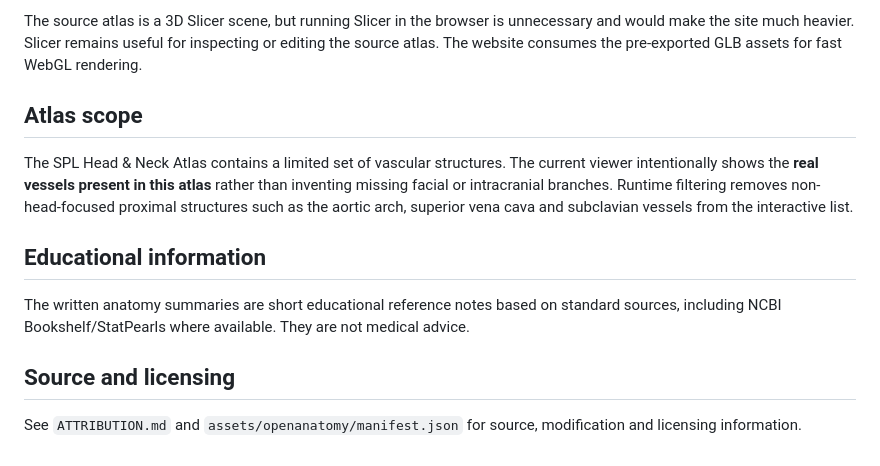
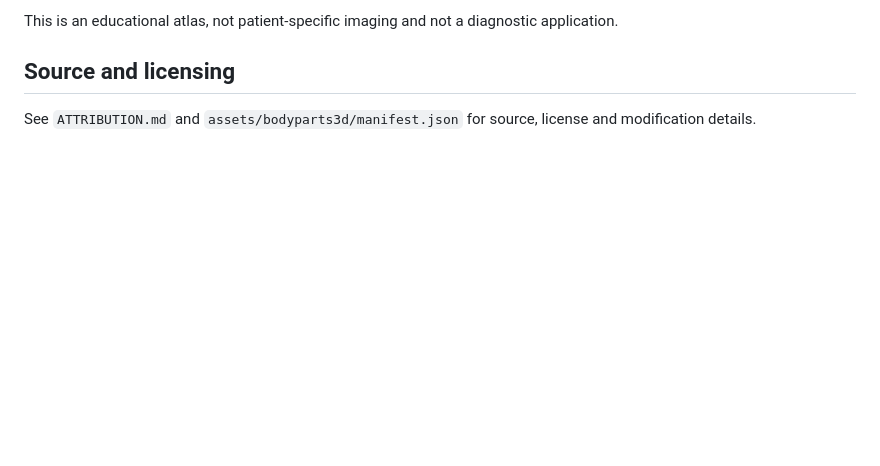
Before and after one commit to chaishah/anatomy3d, a Markdown page: README.md, the part around one of its changes. GitHub-like rendering; blank space fills up the shorter version.

```diff
--- a/README.md
+++ b/README.md
@@ -57,14 +72,6 @@ The generated runtime files are roughly 5 MB total, instead of loading large who
 
-The source atlas is a 3D Slicer scene, but running Slicer in the browser is unnecessary and would make the site much heavier. Slicer remains useful for inspecting or editing the source atlas. The website consumes the pre-exported GLB assets for fast WebGL rendering.
-
-## Atlas scope
-
-The SPL Head & Neck Atlas contains a limited set of vascular structures. The current viewer intentionally shows the **real vessels present in this atlas** rather than inventing missing facial or intracranial branches. Runtime filtering removes non-head-focused proximal structures such as the aortic arch, superior vena cava and subclavian vessels from the interactive list.
-
-## Educational information
-
-The written anatomy summaries are short educational reference notes based on standard sources, including NCBI Bookshelf/StatPearls where available. They are not medical advice.
+This is an educational atlas, not patient-specific imaging and not a diagnostic application.
 
 ## Source and licensing
 
-See `ATTRIBUTION.md` and `assets/openanatomy/manifest.json` for source, modification and licensing information.
+See `ATTRIBUTION.md` and `assets/bodyparts3d/manifest.json` for source, license and modification details.
```
Also changed, not shown: other parts of README.md (+49 -34 lines).
